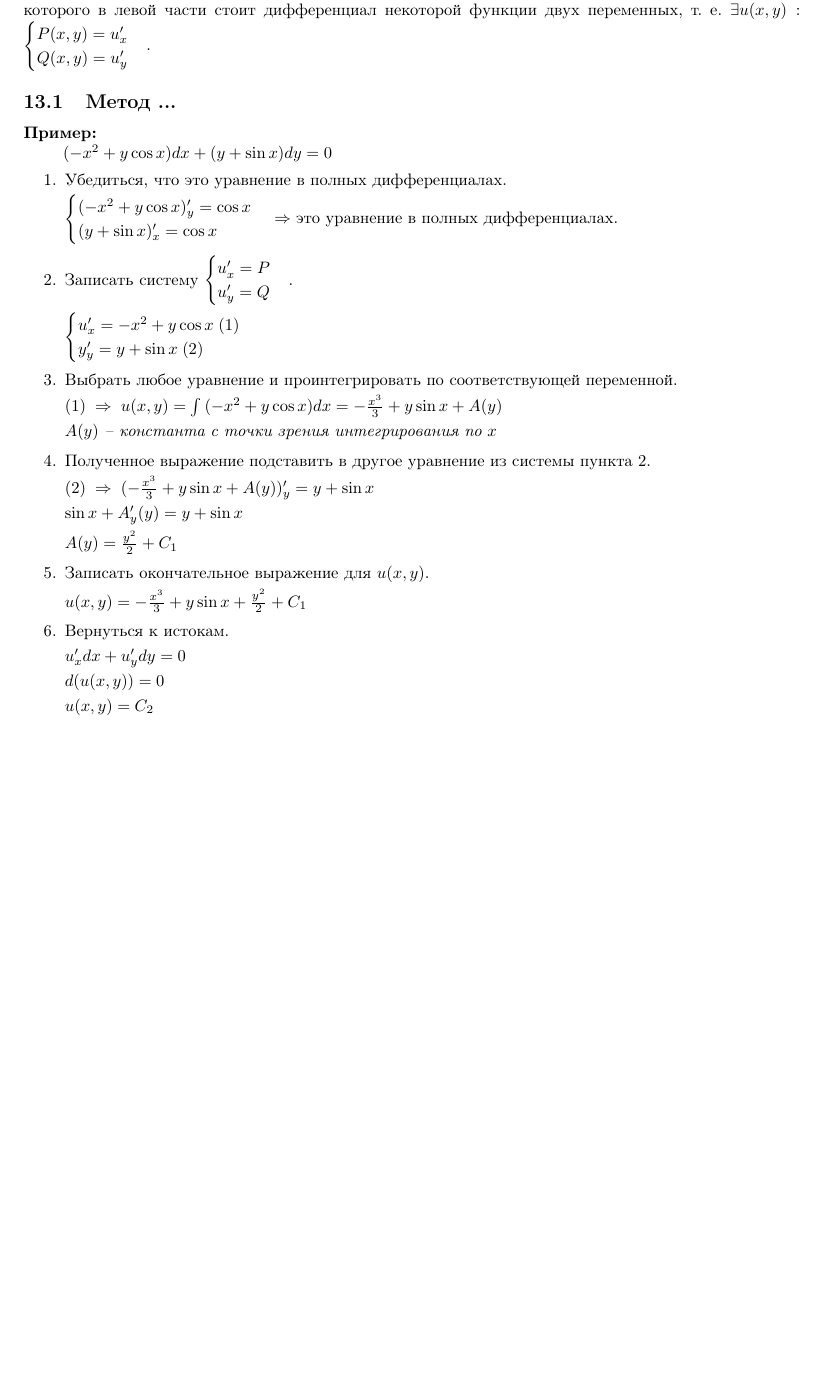
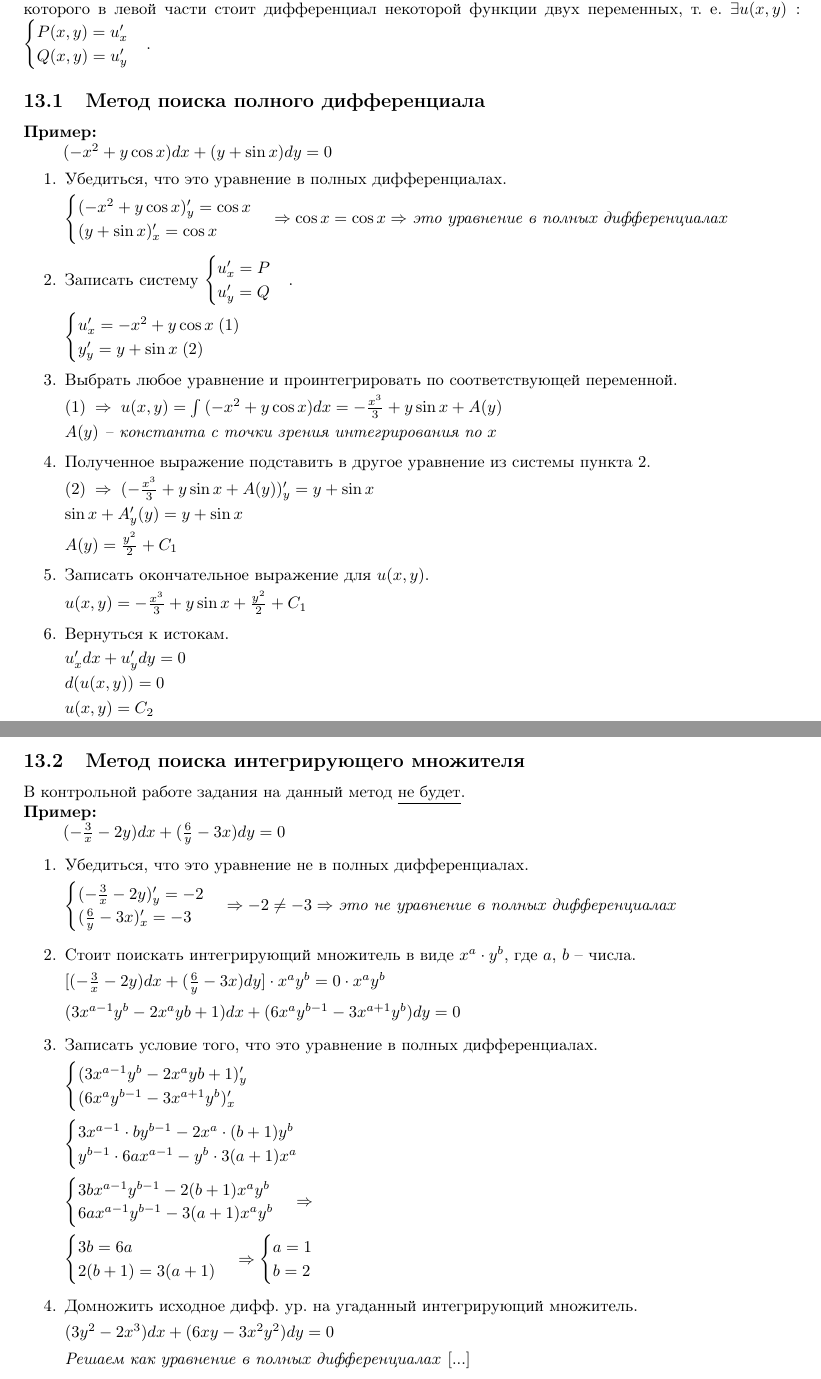
Before and after one commit to SempaiTakoo/workshop, a LaTeX document (tex/dieq.tex): part of page 9 of 9 before the commit and two parts of pages 9 and 10 of 10 after it, the two joined at a grey line, cut so that both start at the same text, the shorter picture padded with empty space. Compiled offline with pdfLaTeX.

Commit message:
Add 13' type of eq

```diff
--- a/tex/dieq.tex
+++ b/tex/dieq.tex
@@ -510,21 +510,26 @@ $\sin{x + y'} = e^{xy'}$ -- не решено относительно $y'$.
     Q(x, y) = u'_y
 \end{cases}$.
 
-\subsection{Метод ...}
+\subsection{Метод поиска полного дифференциала}
 \textbf{Пример:}
 \par $(-x^2 + y\cos{x})dx + (y + \sin{x})dy = 0$
 \begin{enumerate}
     \item Убедиться, что это уравнение в полных дифференциалах.
-        \par $\begin{cases}
+        \par
+            $\begin{cases}
                 (-x^2 + y\cos{x})'_y = \cos{x} \\
                 (y + \sin{x})'_x = \cos{x}
             \end{cases}
-              \Rightarrow$ это уравнение в полных дифференциалах.
+            \Rightarrow
+            \cos{x} = \cos{x}
+            \Rightarrow$
+            \textit{это уравнение в полных дифференциалах}
     \item Записать систему $\begin{cases}
                                u'_x = P \\
                                u'_y = Q
                             \end{cases}$.
-        \par $\begin{cases}
+        \par
+            $\begin{cases}
                 u'_x = -x^2 + y\cos{x} \; (1) \\
                 y'_y = y + \sin{x} \; (2)
             \end{cases}$
@@ -545,5 +550,55 @@ $\sin{x + y'} = e^{xy'}$ -- не решено относительно $y'$.
         \par\textit{Ответ: $-\frac{x^3}{3} + y\sin{x} + \frac{y^2}{2} = C, C \in \mathbb{R}$}
 \end{enumerate}
 
+\subsection{Метод поиска интегрирующего множителя}
+В контрольной работе задания на данный метод \underline{не будет}. \\
+\textbf{Пример:}
+\par $(-\frac{3}{x} - 2y)dx + (\frac{6}{y} - 3x)dy = 0$
+\begin{enumerate}
+    \item Убедиться, что это уравнение не в полных дифференциалах.
+        \par
+            $\begin{cases}
+                (-\frac{3}{x} - 2y)'_y = -2 \\
+                (\frac{6}{y} - 3x)'_x = -3
+            \end{cases}
+            \Rightarrow
+            -2 \neq -3
+            \Rightarrow$
+            \textit{это не уравнение в полных дифференциалах}
+    \item Стоит поискать интегрирующий множитель в виде $x^a \cdot y^b$, где $a$, $b$ -- числа.
+        \par $[(-\frac{3}{x} - 2y)dx + (\frac{6}{y} - 3x)dy] \cdot x^ay^b = 0 \cdot x^ay^b$
+        \par $(3x^{a - 1}y^{b} - 2x^{a}y{b + 1})dx + (6x^{a}y^{b - 1} - 3x^{a + 1}y^{b})dy = 0$
+    \item Записать условие того, что это уравнение в полных дифференциалах.
+        \par
+            $\begin{cases}
+                (3x^{a - 1}y^{b} - 2x^{a}y{b + 1})'_y\\
+                (6x^{a}y^{b - 1} - 3x^{a + 1}y^{b})'_x
+            \end{cases}$
+        \par
+            $\begin{cases}
+                3x^{a - 1} \cdot by^{b - 1} - 2x^{a} \cdot (b + 1)y^{b} \\
+                y^{b - 1} \cdot 6ax^{a - 1} - y^{b} \cdot 3(a + 1)x^{a}
+            \end{cases}$
+        \par
+            $\begin{cases}
+                3bx^{a - 1}y^{b - 1} - 2(b + 1)x^{a}y^{b} \\
+                6ax^{a - 1}y^{b - 1} - 3(a + 1)x^{a}y^{b}
+            \end{cases}
+            \Rightarrow$
+        \par
+            $\begin{cases}
+                3b = 6a \\
+                2(b  + 1) = 3(a + 1)
+            \end{cases}
+            \Rightarrow
+            \begin{cases}
+                a = 1 \\
+                b = 2
+            \end{cases}$
+    \item Домножить исходное дифф. ур. на угаданный интегрирующий множитель.
+        \par $(3y^2 - 2x^3)dx + (6xy - 3x^2y^2)dy = 0$
+        \par \textit{Решаем как уравнение в полных дифференциалах} $[...]$
+\end{enumerate}
+
 
 \end{document}
```
Also changed, not shown: tex/dieq.pdf. Lines whose indentation alone changed are shown as unchanged.
